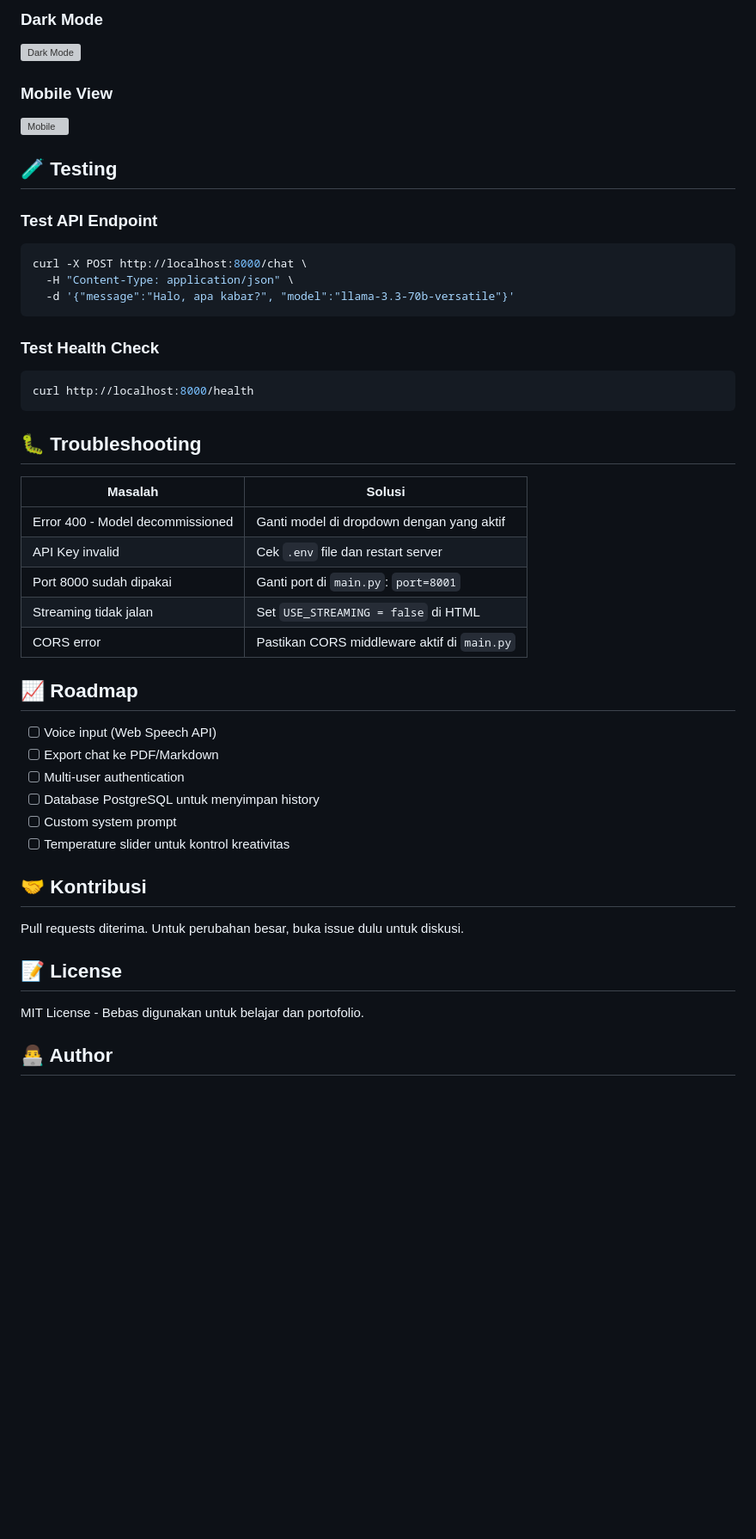
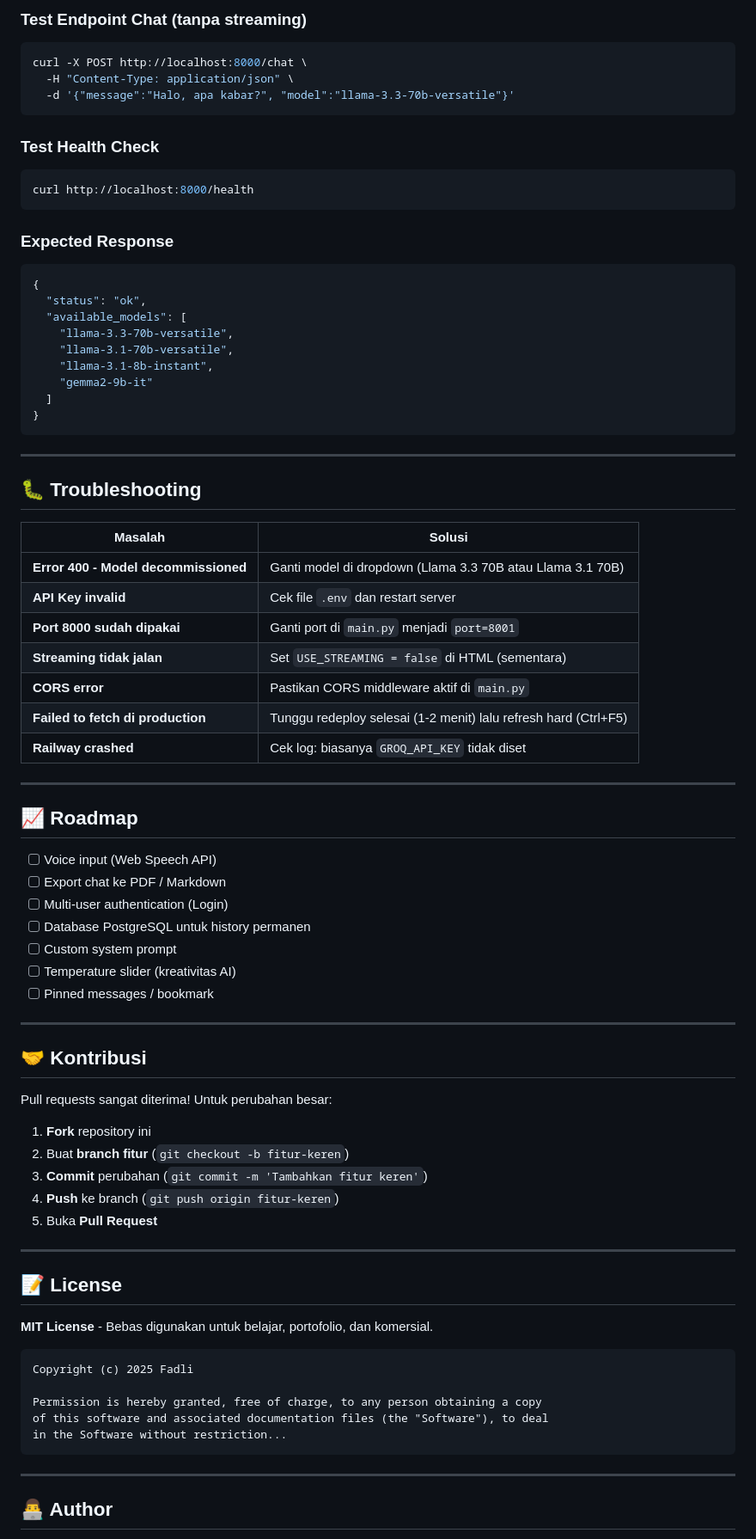
Before and after one commit to digiportfolio/chatgo, a Markdown page: README.md, the part around one of its changes. Shown at 86% size. Drawn GitHub-style; blank space fills up the shorter version; grey boxes are pictures that could not be loaded.

````diff
--- a/README.md
+++ b/README.md
@@ -200,13 +276,5 @@ railway up
 
-### Dark Mode
-![Dark Mode](screenshots/dark-mode.png)
-
-### Mobile View
-![Mobile](screenshots/mobile.png)
-
-## 🧪 Testing
-
-### Test API Endpoint
+### Test Endpoint Chat (tanpa streaming)
 
 ```bash
 curl -X POST http://localhost:8000/chat \
@@ -220,32 +288,73 @@ curl -X POST http://localhost:8000/chat \
 curl http://localhost:8000/health
 ```
 
+### Expected Response
+
+```json
+{
+  "status": "ok",
+  "available_models": [
+    "llama-3.3-70b-versatile",
+    "llama-3.1-70b-versatile",
+    "llama-3.1-8b-instant",
+    "gemma2-9b-it"
+  ]
+}
+```
+
+---
+
 ## 🐛 Troubleshooting
 
 | Masalah | Solusi |
 |---------|--------|
-| Error 400 - Model decommissioned | Ganti model di dropdown dengan yang aktif |
-| API Key invalid | Cek `.env` file dan restart server |
-| Port 8000 sudah dipakai | Ganti port di `main.py`: `port=8001` |
-| Streaming tidak jalan | Set `USE_STREAMING = false` di HTML |
-| CORS error | Pastikan CORS middleware aktif di `main.py` |
+| **Error 400 - Model decommissioned** | Ganti model di dropdown (Llama 3.3 70B atau Llama 3.1 70B) |
+| **API Key invalid** | Cek file `.env` dan restart server |
+| **Port 8000 sudah dipakai** | Ganti port di `main.py` menjadi `port=8001` |
+| **Streaming tidak jalan** | Set `USE_STREAMING = false` di HTML (sementara) |
+| **CORS error** | Pastikan CORS middleware aktif di `main.py` |
+| **Failed to fetch di production** | Tunggu redeploy selesai (1-2 menit) lalu refresh hard (Ctrl+F5) |
+| **Railway crashed** | Cek log: biasanya `GROQ_API_KEY` tidak diset |
+
+---
 
 ## 📈 Roadmap
 
 - [ ] Voice input (Web Speech API)
-- [ ] Export chat ke PDF/Markdown
-- [ ] Multi-user authentication
-- [ ] Database PostgreSQL untuk menyimpan history
+- [ ] Export chat ke PDF / Markdown
+- [ ] Multi-user authentication (Login)
+- [ ] Database PostgreSQL untuk history permanen
 - [ ] Custom system prompt
-- [ ] Temperature slider untuk kontrol kreativitas
+- [ ] Temperature slider (kreativitas AI)
+- [ ] Pinned messages / bookmark
+
+---
 
 ## 🤝 Kontribusi
 
-Pull requests diterima. Untuk perubahan besar, buka issue dulu untuk diskusi.
+Pull requests sangat diterima! Untuk perubahan besar:
+
+1. **Fork** repository ini
+2. Buat **branch fitur** (`git checkout -b fitur-keren`)
+3. **Commit** perubahan (`git commit -m 'Tambahkan fitur keren'`)
+4. **Push** ke branch (`git push origin fitur-keren`)
+5. Buka **Pull Request**
+
+---
 
 ## 📝 License
 
-MIT License - Bebas digunakan untuk belajar dan portofolio.
+**MIT License** - Bebas digunakan untuk belajar, portofolio, dan komersial.
+
+```
+Copyright (c) 2025 Fadli
+
+Permission is hereby granted, free of charge, to any person obtaining a copy
+of this software and associated documentation files (the "Software"), to deal
+in the Software without restriction...
+```
+
+---
 
 ## 👨‍💻 Author
 
````
Also changed, not shown: other parts of README.md (+186 -113 lines).
